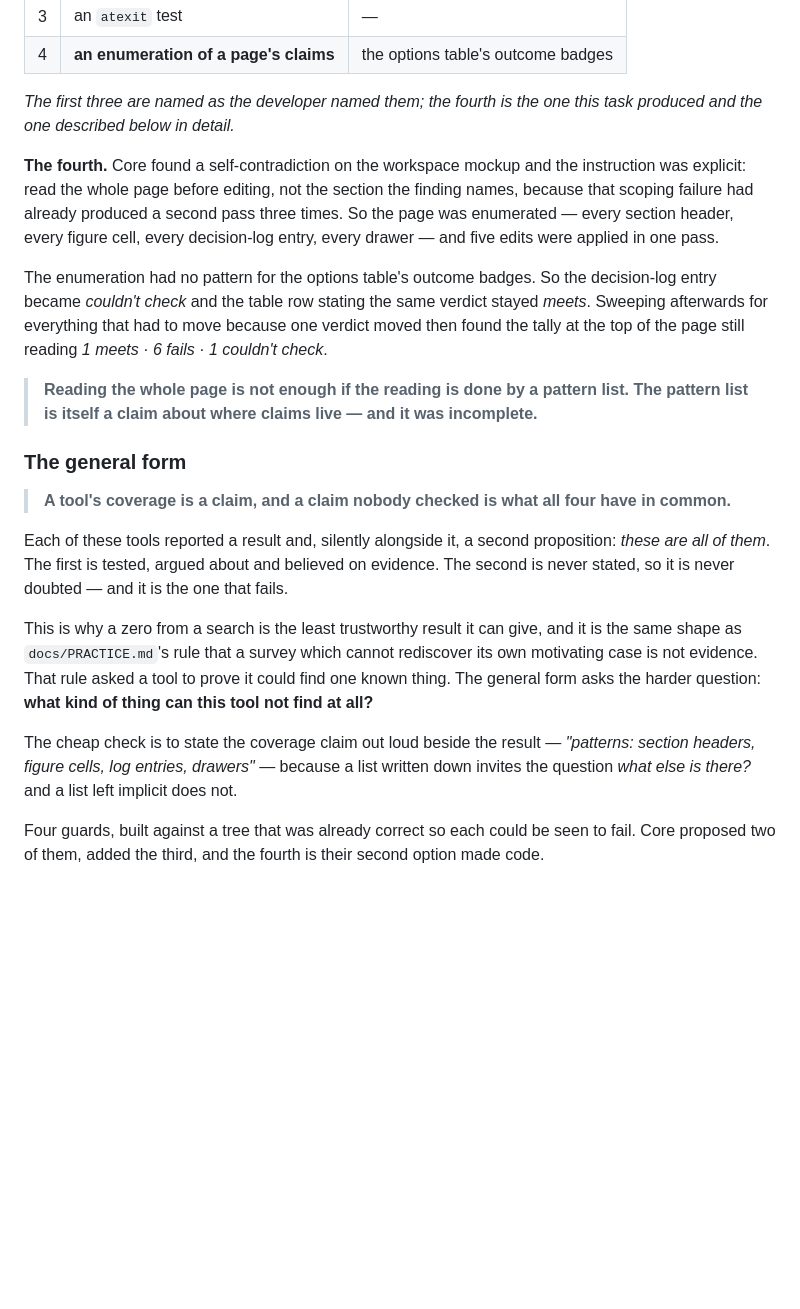
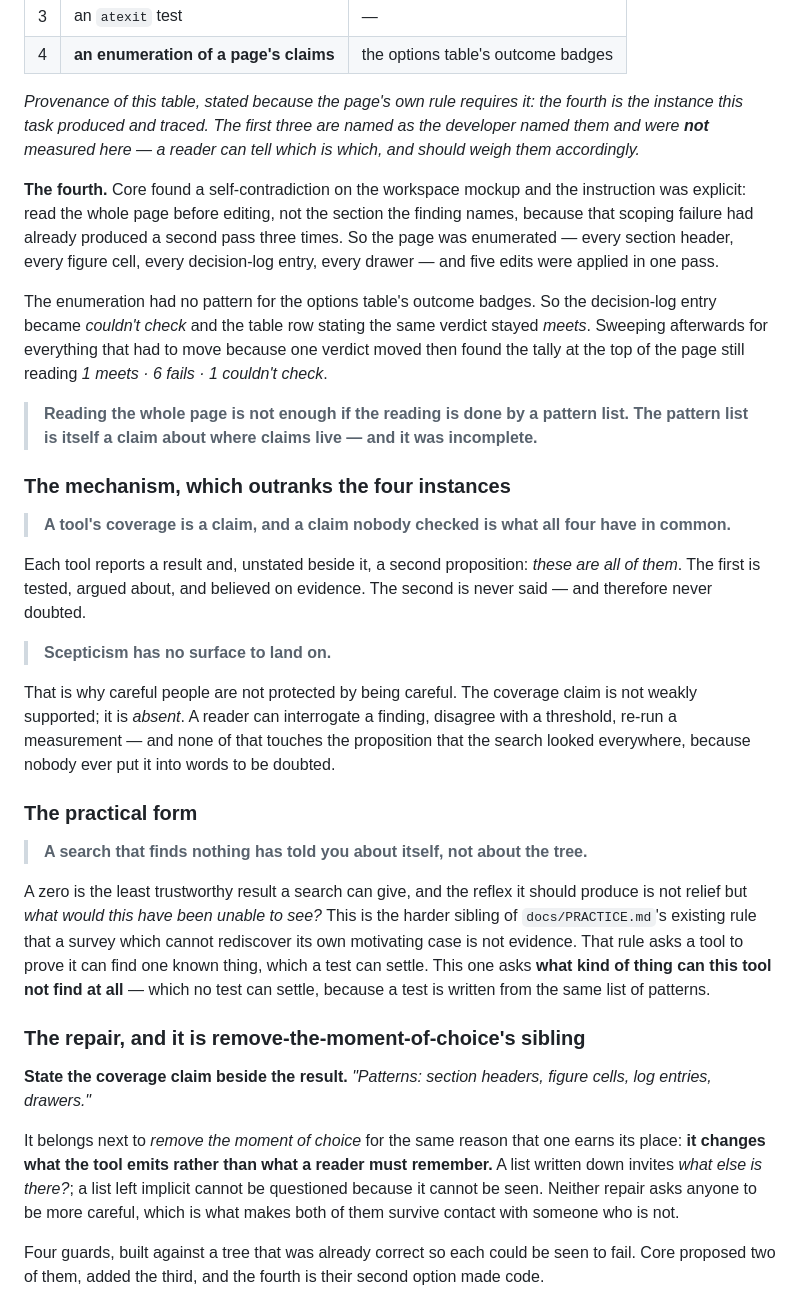
Before and after one commit to shamiksaharcciit-oss/oneground, a Markdown page: tasks/044j-workflow-guards.report.md, the part around the change. Rendered like a GitHub page; blank space fills up the shorter version.

Commit message:
task 044j: the mechanism outranks the instances, and the repair names its sibling
Scepticism has no surface to land on -- the coverage claim is not weakly supported, it is absent, so a reader can interrogate a finding, disagree with a threshold, re-run a measurement, and none of it touches the proposition that the search looked everywhere.

Practical form: a search that finds nothing has told you about itself, not about the tree. The harder sibling of the rediscover-your-motivating-case rule -- that one a test can settle, this one no test can, because a test is written from the same list of patterns.

The repair sits beside remove-the-moment-of-choice for the same reason it earns its place: it changes what the tool emits rather than what a reader must remember. Neither asks anyone to be more careful, which is why both survive contact with someone who is not.

And the table's provenance is marked: the fourth instance was traced here, the first three were not.

```diff
--- a/tasks/044j-workflow-guards.report.md
+++ b/tasks/044j-workflow-guards.report.md
@@ -15,8 +15,10 @@ silent about what they did not reach:
 | 3 | an `atexit` test | — |
 | 4 | **an enumeration of a page's claims** | the options table's outcome badges |
 
-*The first three are named as the developer named them; the fourth is the one
-this task produced and the one described below in detail.*
+*Provenance of this table, stated because the page's own rule requires it: the
+fourth is the instance this task produced and traced. The first three are
+named as the developer named them and were **not** measured here — a reader
+can tell which is which, and should weigh them accordingly.*
 
 **The fourth.** Core found a self-contradiction on the workspace mockup and the
 instruction was explicit: read the whole page before editing, not the section
@@ -35,26 +37,47 @@ reading *1 meets · 6 fails · 1 couldn't check*.
 > list. The pattern list is itself a claim about where claims live — and it
 > was incomplete.**
 
-### The general form
+### The mechanism, which outranks the four instances
 
 > **A tool's coverage is a claim, and a claim nobody checked is what all four
 > have in common.**
 
-Each of these tools reported a result and, silently alongside it, a second
-proposition: *these are all of them*. The first is tested, argued about and
-believed on evidence. The second is never stated, so it is never doubted — and
-it is the one that fails.
+Each tool reports a result and, unstated beside it, a second proposition:
+*these are all of them*. The first is tested, argued about, and believed on
+evidence. The second is never said — and therefore never doubted.
 
-This is why a zero from a search is the least trustworthy result it can give,
-and it is the same shape as `docs/PRACTICE.md`'s rule that a survey which
-cannot rediscover its own motivating case is not evidence. That rule asked a
-tool to prove it could find one known thing. The general form asks the harder
-question: **what kind of thing can this tool not find at all?**
+> **Scepticism has no surface to land on.**
 
-The cheap check is to state the coverage claim out loud beside the result —
-*"patterns: section headers, figure cells, log entries, drawers"* — because a
-list written down invites the question *what else is there?* and a list left
-implicit does not.
+That is why careful people are not protected by being careful. The coverage
+claim is not weakly supported; it is *absent*. A reader can interrogate a
+finding, disagree with a threshold, re-run a measurement — and none of that
+touches the proposition that the search looked everywhere, because nobody ever
+put it into words to be doubted.
+
+### The practical form
+
+> **A search that finds nothing has told you about itself, not about the
+> tree.**
+
+A zero is the least trustworthy result a search can give, and the reflex it
+should produce is not relief but *what would this have been unable to see?*
+This is the harder sibling of `docs/PRACTICE.md`'s existing rule that a survey
+which cannot rediscover its own motivating case is not evidence. That rule
+asks a tool to prove it can find one known thing, which a test can settle.
+This one asks **what kind of thing can this tool not find at all** — which no
+test can settle, because a test is written from the same list of patterns.
+
+### The repair, and it is remove-the-moment-of-choice's sibling
+
+**State the coverage claim beside the result.** *"Patterns: section headers,
+figure cells, log entries, drawers."*
+
+It belongs next to *remove the moment of choice* for the same reason that one
+earns its place: **it changes what the tool emits rather than what a reader
+must remember.** A list written down invites *what else is there?*; a list
+left implicit cannot be questioned because it cannot be seen. Neither repair
+asks anyone to be more careful, which is what makes both of them survive
+contact with someone who is not.
 
 
 Four guards, built against a tree that was already correct so each could be
```
